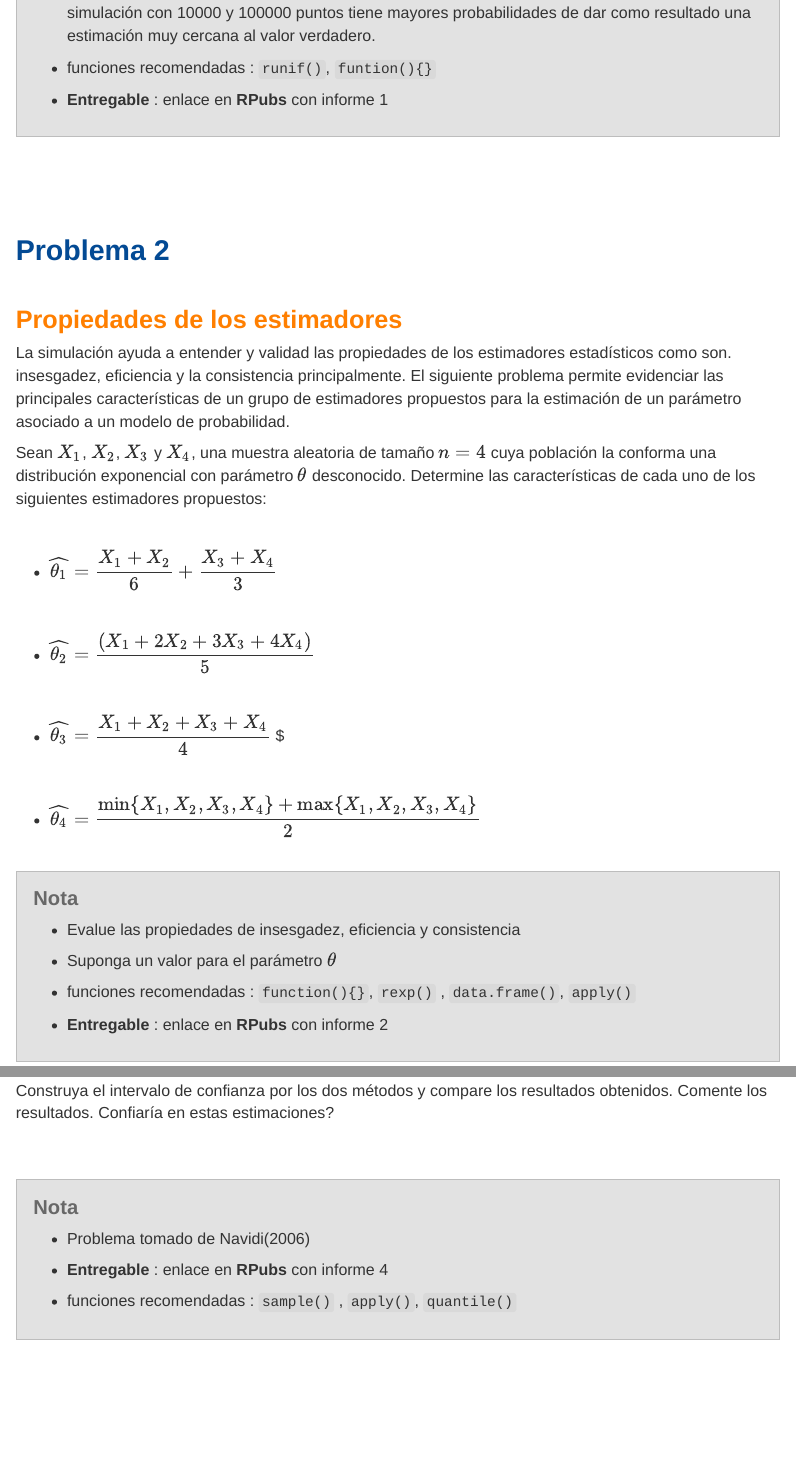
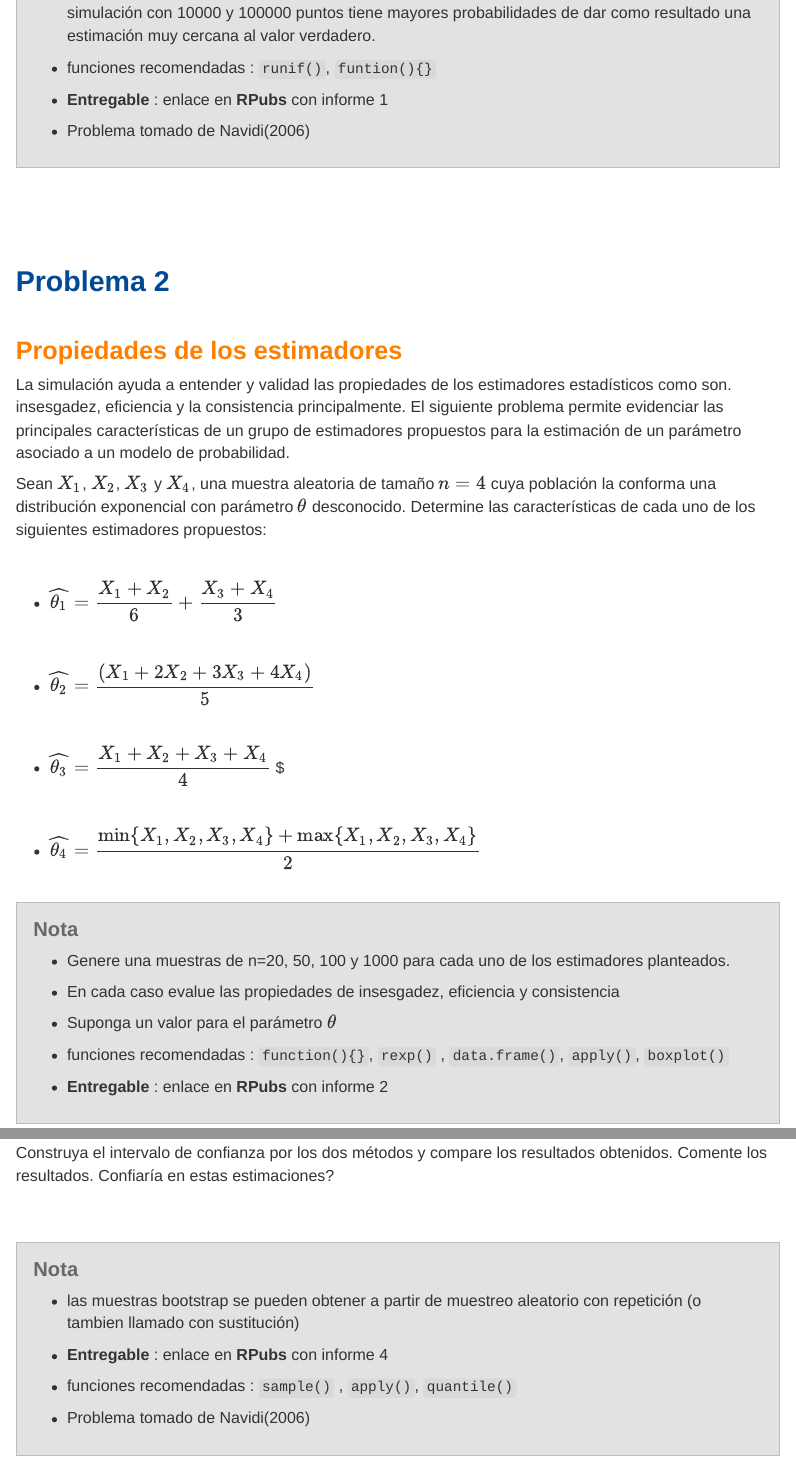
Before and after one commit to dgonxalex80/actividad2MET, an R Markdown document (index.Rmd): the page in a window 1100 px wide, from 1940 px down, and a second part further down, joined at a grey line. Rendered offline with R 4.5, knitr and Pandoc, with nearby package versions.

Commit message:
ajustes actividaad2

```diff
--- a/index.Rmd
+++ b/index.Rmd
@@ -66,6 +66,8 @@ d. ¿Cuántos de los puntos están dentro del círculo? ¿Cuál es su estimació
 
 * **Entregable** : enlace en **RPubs** con informe 1
 
+* Problema tomado de Navidi(2006)
+
 </div>
 
 </br></br></br>
@@ -103,11 +105,13 @@ Sean  $X_{1}$, $X_{2}$, $X_{3}$ y $X_{4}$, una muestra aleatoria de tamaño $n =
 <div class="content-box-gray">
 ### <span style="color:#686868">**Nota**</span>
 
-* Evalue las propiedades de insesgadez, eficiencia y consistencia
+* Genere una muestras de n=20, 50, 100 y 1000  para cada uno de los estimadores planteados.
+
+* En cada caso evalue las propiedades de insesgadez, eficiencia y consistencia
 
 * Suponga un valor para el parámetro $\theta$
 
-* funciones recomendadas : `function(){}`,  `rexp()` ,  `data.frame()`,   `apply()`
+* funciones recomendadas : `function(){}`,  `rexp()` ,  `data.frame()`,   `apply()`, `boxplot()`
 
 * **Entregable** : enlace en **RPubs** con informe 2
 
@@ -200,11 +204,14 @@ Construya el intervalo de confianza por los dos métodos y compare los resultado
 <div class="content-box-gray">
 ### <span style="color:#686868">**Nota**</span>
 
-* Problema tomado de Navidi(2006)
+* las muestras bootstrap se pueden obtener a partir de muestreo aleatorio con repetición (o tambien llamado con sustitución)
 
 * **Entregable** : enlace en **RPubs** con informe 4
 
 * funciones recomendadas : `sample()` , `apply()`, `quantile()`
+
+* Problema tomado de Navidi(2006)
 </div>
 
+
 </br></br></br>
```
Also changed, not shown: 1 other file.
